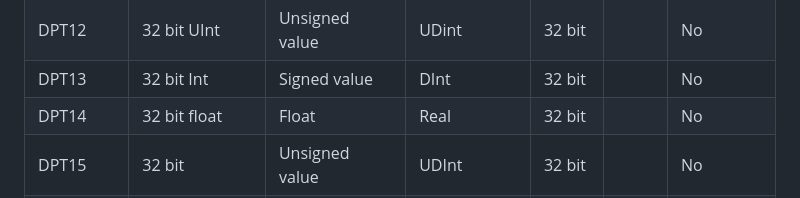
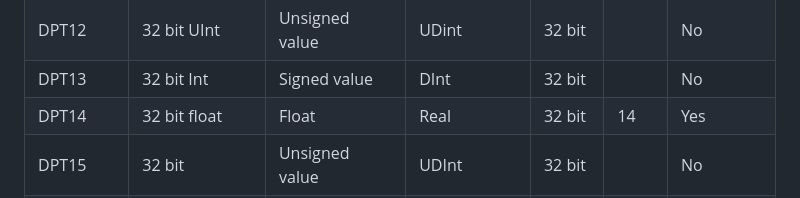
Before and after one commit to A3KSA/s7-knx, a Markdown page: README.MD, the part around the change. Rendered like a GitHub page.

```diff
--- a/README.MD
+++ b/README.MD
@@ -170,7 +170,7 @@ The gateway then set SEND_ACK to true to tell the PLC it was sent. It is the PLC
 | DPT11     	| 24 bit date        	| Date           	| DWord         	| 32 bit  	|      	| No        	|
 | DPT12     	| 32 bit UInt        	| Unsigned value 	| UDint         	| 32 bit  	|      	| No        	|
 | DPT13     	| 32 bit Int         	| Signed value   	| DInt          	| 32 bit  	|      	| No        	|
-| DPT14     	| 32 bit float       	| Float          	| Real          	| 32 bit  	|      	| No        	|
+| DPT14     	| 32 bit float       	| Float          	| Real          	| 32 bit  	| 14   	| Yes        	|
 | DPT15     	| 32 bit             	| Unsigned value 	| UDInt         	| 32 bit  	|      	| No        	|
 | DPT16     	| 14 byte            	| 14 char string 	| String        	| 640 bit 	|      	| No        	|
 | DPT17     	| 8 bit UInt         	| Scene number   	|               	| 8 bit   	|      	| No        	|
```
